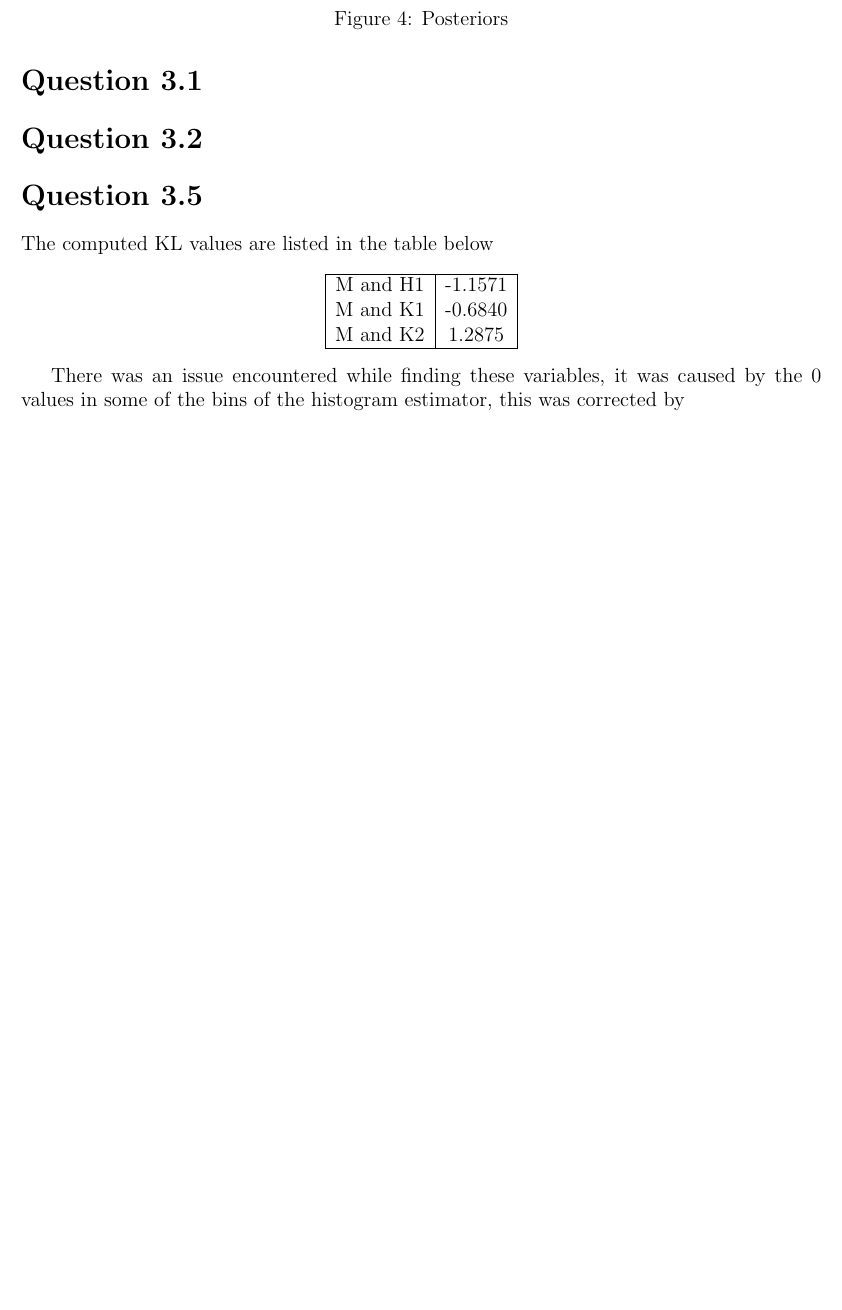
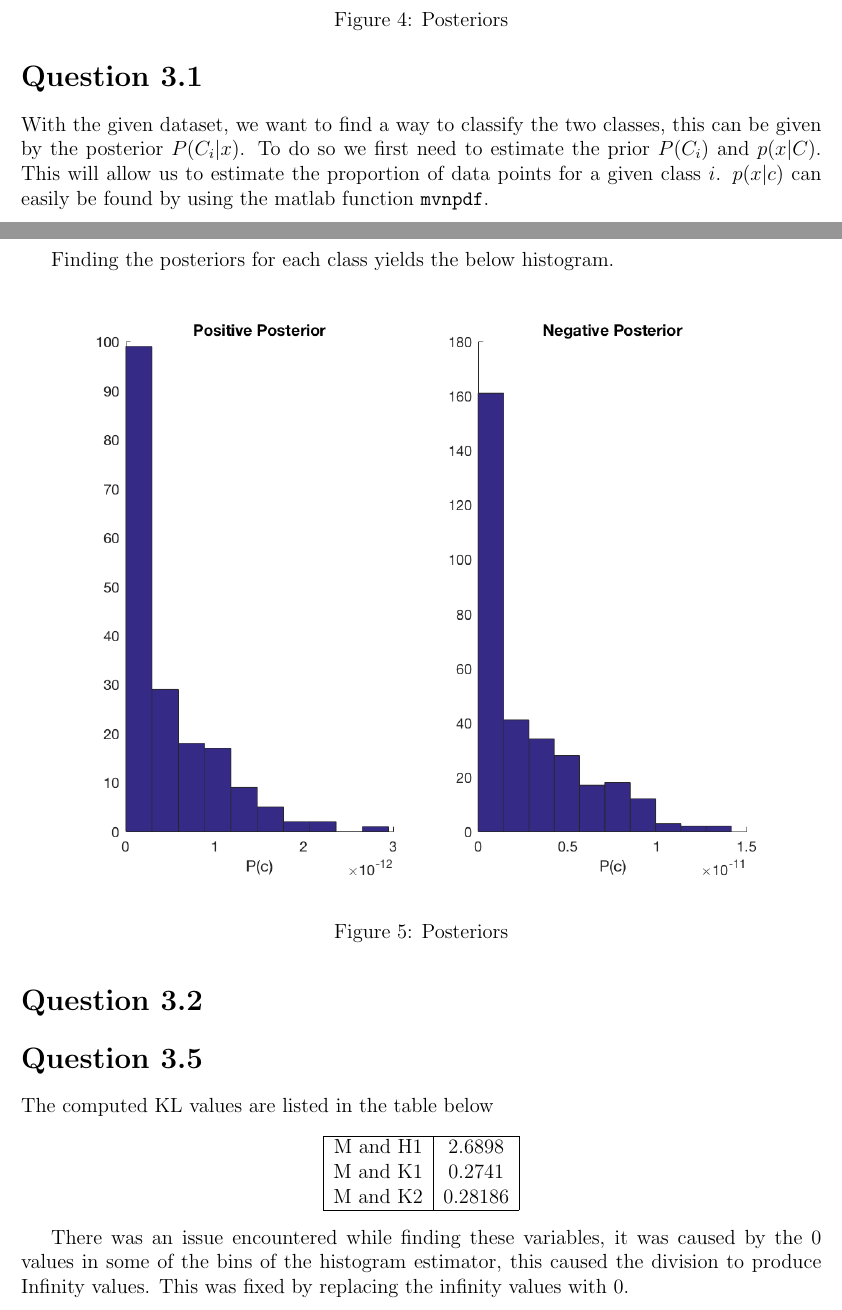
Before and after one commit to r-portas/comp4702, a LaTeX problem sheet (assignments/a1/assignment1.tex): part of page 4 of 5 before the commit and two parts of pages 4 and 5 of 6 after it, the two joined at a grey line, cut so that both start at the same text, the shorter picture padded with empty space. Compiled offline with pdfLaTeX.

Commit message:
Worked on a1

```diff
--- a/assignments/a1/assignment1.tex
+++ b/assignments/a1/assignment1.tex
@@ -63,6 +65,16 @@ It could possibly be weather data, containing temperature, humidity, etc.
 
 \section*{Question 3.1}
 
+With the given dataset, we want to find a way to classify the two classes, this can be given by the posterior $P(C_i|x)$. To do so we first need to estimate the prior $P(C_i)$ and $p(x|C)$. This will allow us to estimate the proportion of data points for a given class $i$.  $p(x|c)$ can easily be found by using the matlab function \texttt{mvnpdf}.
+
+Finding the posteriors for each class yields the below histogram.
+
+\begin{figure}[H]
+    \includegraphics[width=\linewidth]{../../pracs/week4/images/q1_posteriors}
+    \centering
+    \caption{Posteriors}
+\end{figure}
+
 \section*{Question 3.2}
 
 \section*{Question 3.5}
@@ -71,14 +83,14 @@ The computed KL values are listed in the table below
 \begin{center}
     \begin{tabular}{|c|c|c|}
         \hline
-        M and H1 & -1.1571 \\
-        M and K1 & -0.6840 \\
-        M and K2 &  1.2875 \\
+        M and H1 & 2.6898 \\
+        M and K1 & 0.2741  \\
+        M and K2 & 0.28186 \\
         \hline
     \end{tabular}
 \end{center}
 
-There was an issue encountered while finding these variables, it was caused by the 0 values in some of the bins of the histogram estimator, this was corrected by
+There was an issue encountered while finding these variables, it was caused by the 0 values in some of the bins of the histogram estimator, this caused the division to produce Infinity values. This was fixed by replacing the infinity values with 0.
 
 \begin{figure}[H]
     \includegraphics[width=\linewidth]{../../pracs/week4/images/q5}
```
Also changed, not shown: assignments/a1/assignment1.pdf, pracs/week4/images/q1_posteriors.png (added), pracs/week4/images/q5.png, assignments/a1/assignment1.tex (6 more changed lines), 2 other files.
